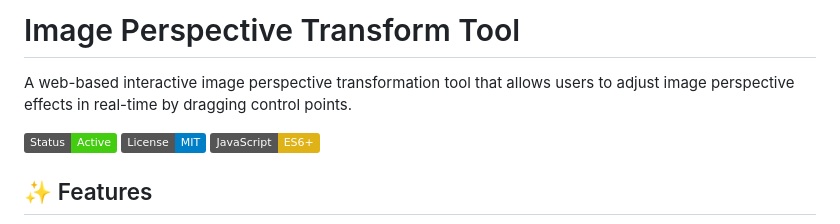
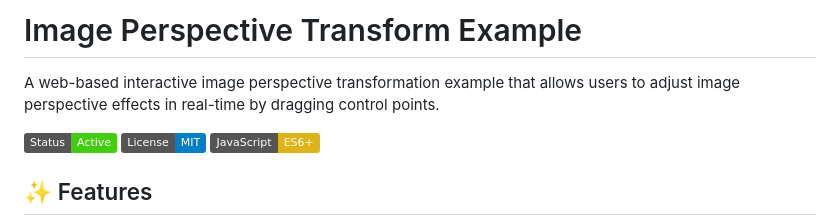
Before and after one commit to asura-10/imgpersptrans, a Markdown page: README_en.md, the part around the change. Drawn GitHub-style; badges without logos.

Commit message:
doc: README

```diff
--- a/README_en.md
+++ b/README_en.md
@@ -1,6 +1,6 @@
-# Image Perspective Transform Tool
+# Image Perspective Transform Example
 
-A web-based interactive image perspective transformation tool that allows users to adjust image perspective effects in real-time by dragging control points.
+A web-based interactive image perspective transformation example that allows users to adjust image perspective effects in real-time by dragging control points.
 
 ![Demo](https://img.shields.io/badge/Status-Active-brightgreen) ![License](https://img.shields.io/badge/License-MIT-blue) ![JavaScript](https://img.shields.io/badge/JavaScript-ES6+-yellow)
 
```
Also changed, not shown: README.md (+2 -2 lines).
